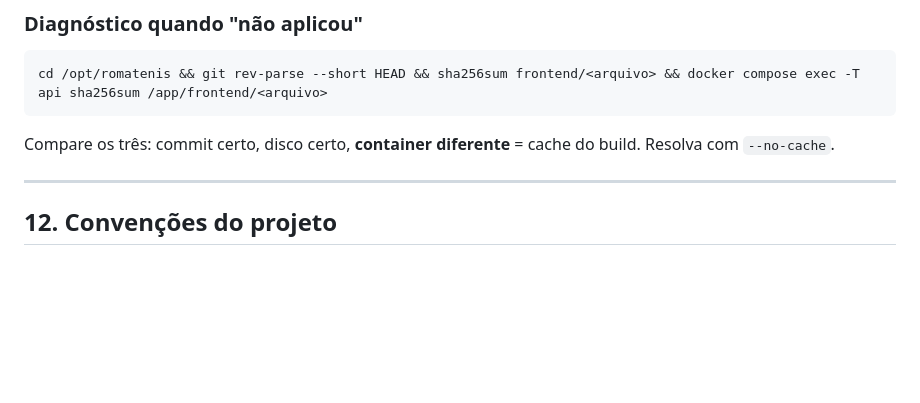
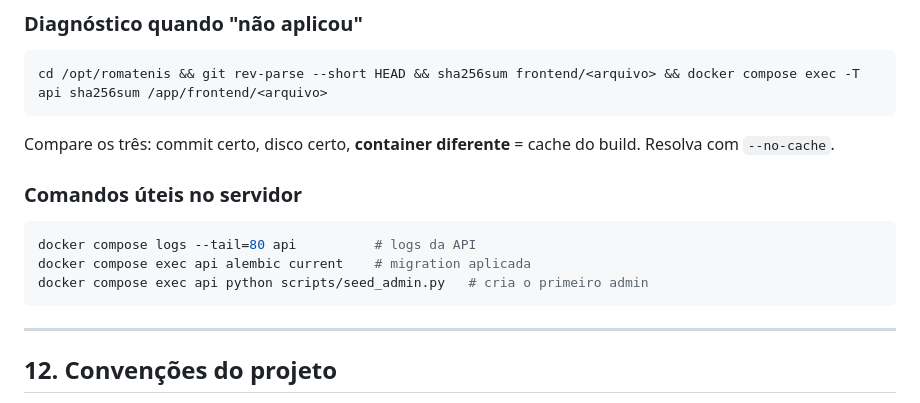
Before and after one commit to marcosiufi/romatenis, a Markdown page: docs/SISTEMA.md, the part around the change. Rendered like a GitHub page; blank space fills up the shorter version.

Commit message:
docs: acrescenta comandos uteis de servidor a referencia

````diff
--- a/docs/SISTEMA.md
+++ b/docs/SISTEMA.md
@@ -420,6 +420,14 @@ cd /opt/romatenis && git rev-parse --short HEAD && sha256sum frontend/<arquivo>
 Compare os três: commit certo, disco certo, **container diferente** = cache do
 build. Resolva com `--no-cache`.
 
+### Comandos úteis no servidor
+
+```bash
+docker compose logs --tail=80 api          # logs da API
+docker compose exec api alembic current    # migration aplicada
+docker compose exec api python scripts/seed_admin.py   # cria o primeiro admin
+```
+
 ---
 
 ## 12. Convenções do projeto
````
